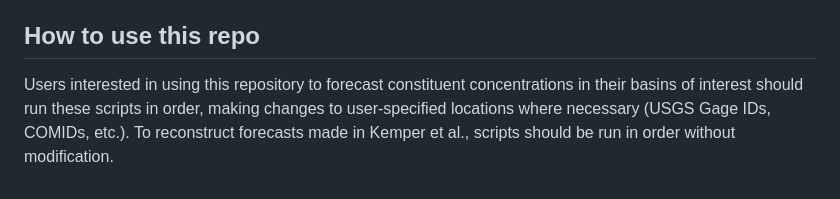
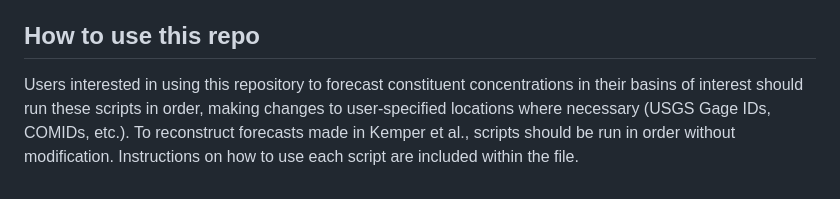
Before and after one commit to jtkemper/phos-chloride-forecasting, a Markdown page: README.md, the part around the change. GitHub-like rendering.

Commit message:
Update README with script usage instructions
Added usage instructions for each script in the README.

```diff
--- a/README.md
+++ b/README.md
@@ -23,4 +23,4 @@ This repository is home to a sequence of scripts that can be used to develop for
 
 ## How to use this repo
 
-Users interested in using this repository to forecast constituent concentrations in their basins of interest should run these scripts in order, making changes to user-specified locations where necessary (USGS Gage IDs, COMIDs, etc.). To reconstruct forecasts made in Kemper et al., scripts should be run in order without modification.
+Users interested in using this repository to forecast constituent concentrations in their basins of interest should run these scripts in order, making changes to user-specified locations where necessary (USGS Gage IDs, COMIDs, etc.). To reconstruct forecasts made in Kemper et al., scripts should be run in order without modification. Instructions on how to use each script are included within the file.
```
